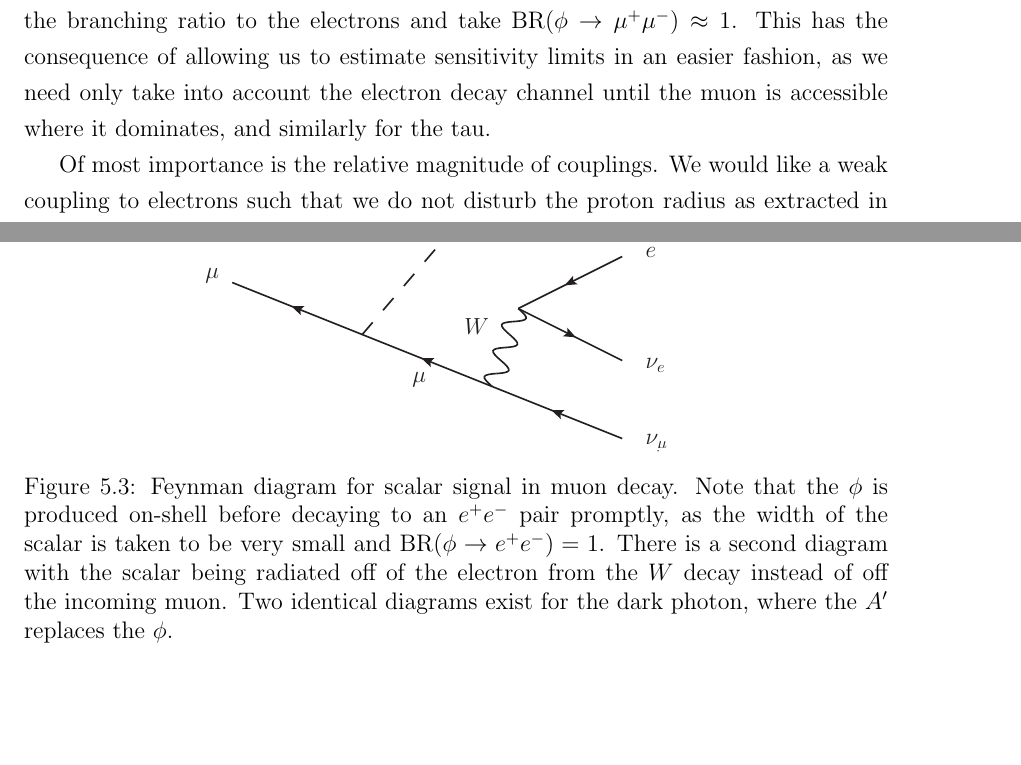
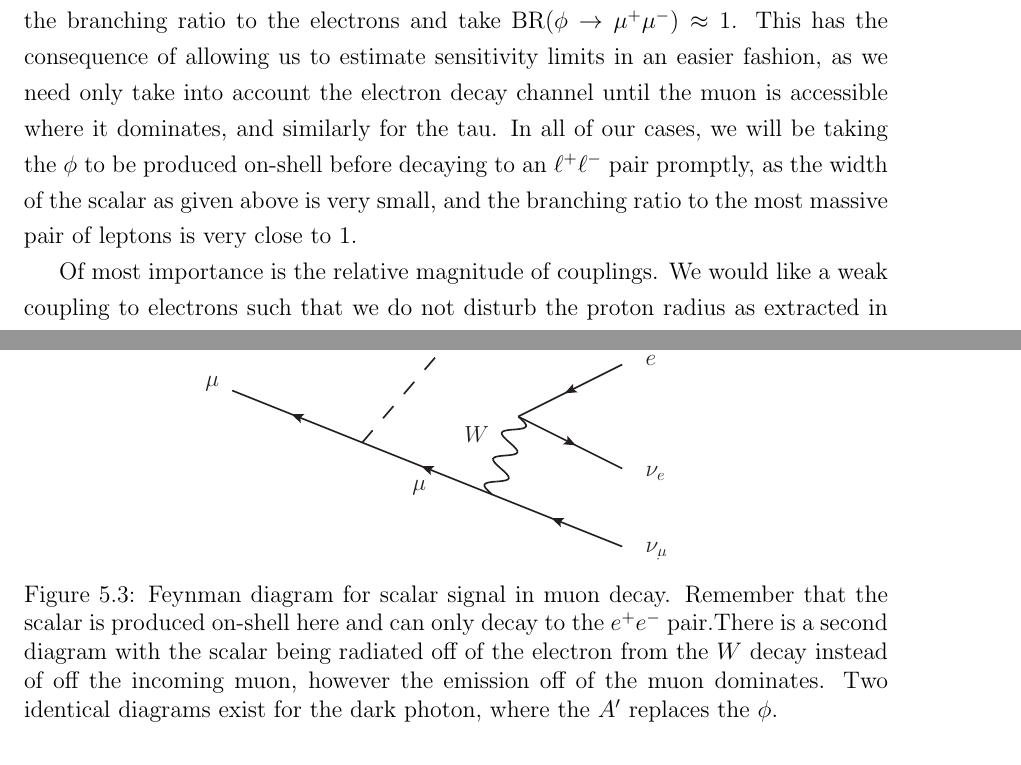
Before and after one commit to drglove/masters-thesis, a LaTeX thesis (thesis.tex, which reads chapters/4/sec_model.tex, chapters/5/sec_muon.tex): two parts of pages 40 and 51 of 77 before the commit and two parts of pages 40 and 52 of 78 after it, joined at a grey line, cut so that both start at the same text, the shorter picture padded with empty space. Compiled offline with pdfLaTeX.

Commit message:
Move notes about on-shell decays out of fig cap Put in model section

```diff
--- a/chapters/4/sec_model.tex
+++ b/chapters/4/sec_model.tex
@@ -96,6 +96,7 @@ Once the muon channel opens up, i.e.\ when $m_\phi > 2 m_\mu \gg 2 m_e$, and tak
 
 \noindent Due to the suppression from the leading $m_e^2/m_\mu^2$ term, once the decay to muons is kinematically accessible due to the large mass of the $\phi$, one can effectively neglect the branching ratio to the electrons and take $\textrm{BR}(\phi \rightarrow \mu^+ \mu^-) \approx 1$.
 This has the consequence of allowing us to estimate sensitivity limits in an easier fashion, as we need only take into account the electron decay channel until the muon is accessible where it dominates, and similarly for the tau.
+In all of our cases, we will be taking the $\phi$ to be produced on-shell before decaying to an $\ell^+ \ell^-$ pair promptly, as the width of the scalar as given above is very small, and the branching ratio to the most massive pair of leptons is very close to $1$.
 
 Of most importance is the relative magnitude of couplings.
 We would like a weak coupling to electrons such that we do not disturb the proton radius as extracted in the electron-proton scattering experiments, and measurement of the atomic energy levels of electronic Hydrogen.
--- a/chapters/5/sec_muon.tex
+++ b/chapters/5/sec_muon.tex
@@ -77,7 +77,7 @@ Note that while we generate events with the scalar radiating off of either the d
 \begin{figure}[h]
     \centering
     \includegraphics[width=0.6\textwidth]{Figures/feynman_diagrams/mu_eeenunu_scalar}
-    \caption{Feynman diagram for scalar signal in muon decay. Note that the $\phi$ is produced on-shell before decaying to an $e^+ e^-$ pair promptly, as the width of the scalar is taken to be very small and $\textrm{BR}(\phi \rightarrow e^+ e^-) = 1$. There is a second diagram with the scalar being radiated off of the electron from the $W$ decay instead of off the incoming muon. Two identical diagrams exist for the dark photon, where the $A'$ replaces the $\phi$.}
+    \caption{Feynman diagram for scalar signal in muon decay. Remember that the scalar is produced on-shell here and can only decay to the $e^+ e^-$ pair.There is a second diagram with the scalar being radiated off of the electron from the $W$ decay instead of off the incoming muon, however the emission off of the muon dominates. Two identical diagrams exist for the dark photon, where the $A'$ replaces the $\phi$.}
     \label{fig:mu_eeenunu_scalar}
 \end{figure}
 
```
